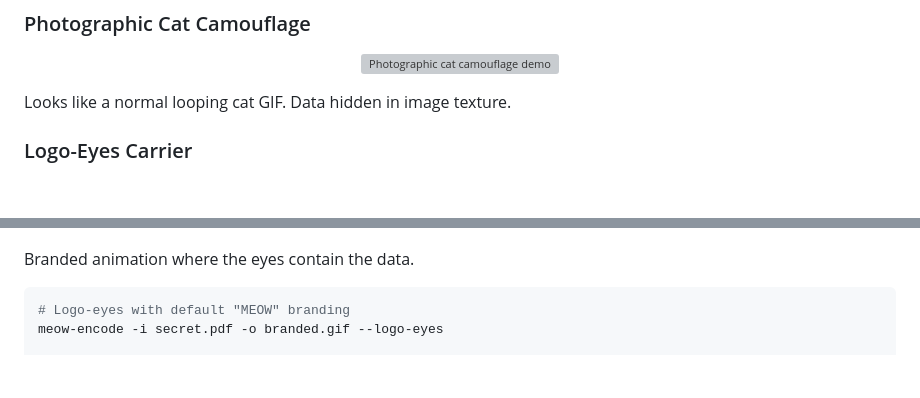
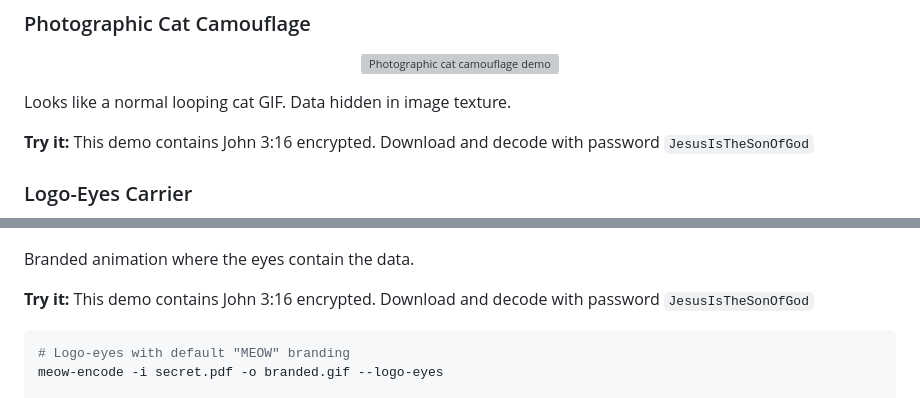
Before and after one commit to systemslibrarian/meow-decoder, a Markdown page: README.md, 2 parts joined by grey strips. GitHub-like rendering; blank space fills up the shorter version; grey boxes are pictures that could not be loaded.

Commit message:
Update README: Add decode instructions for camouflage and logo-eyes demos
All demo GIFs contain John 3:16 and can be decoded with password: JesusIsTheSonOfGod

````diff
--- a/README.md
+++ b/README.md
@@ -272,12 +272,16 @@ meow-encode -i secret.pdf -o innocent.gif --stego-level 4 --carrier *.png
 
 Looks like a normal looping cat GIF. Data hidden in image texture.
 
+**Try it:** This demo contains John 3:16 encrypted. Download and decode with password `JesusIsTheSonOfGod`
+
 ### Logo-Eyes Carrier
 <p align="center">
   <img src="assets/demo_logo_eyes.gif" alt="Logo-eyes carrier demo" width="750">
 </p>
 
 Branded animation where the eyes contain the data.
+
+**Try it:** This demo contains John 3:16 encrypted. Download and decode with password `JesusIsTheSonOfGod`
 
 ```bash
 # Logo-eyes with default "MEOW" branding
````
